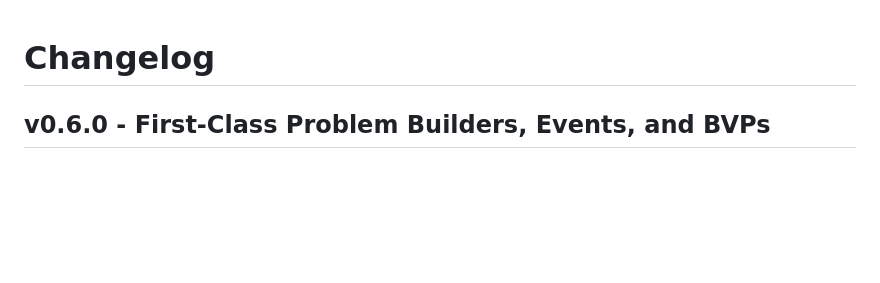
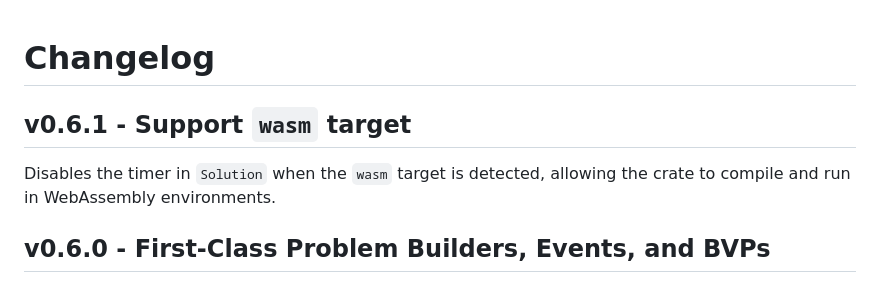
Before and after one commit to Ryan-D-Gast/differential-equations, a Markdown page: CHANGELOG.md, the part around the change. Rendered like a GitHub page; blank space fills up the shorter version.

Commit message:
chore(changelog): Update with v0.6.1 changes

```diff
--- a/CHANGELOG.md
+++ b/CHANGELOG.md
@@ -1,4 +1,8 @@
 # Changelog
+
+## v0.6.1 - Support `wasm` target
+
+Disables the timer in `Solution` when the `wasm` target is detected, allowing the crate to compile and run in WebAssembly environments.
 
 ## v0.6.0 - First-Class Problem Builders, Events, and BVPs
 
```
